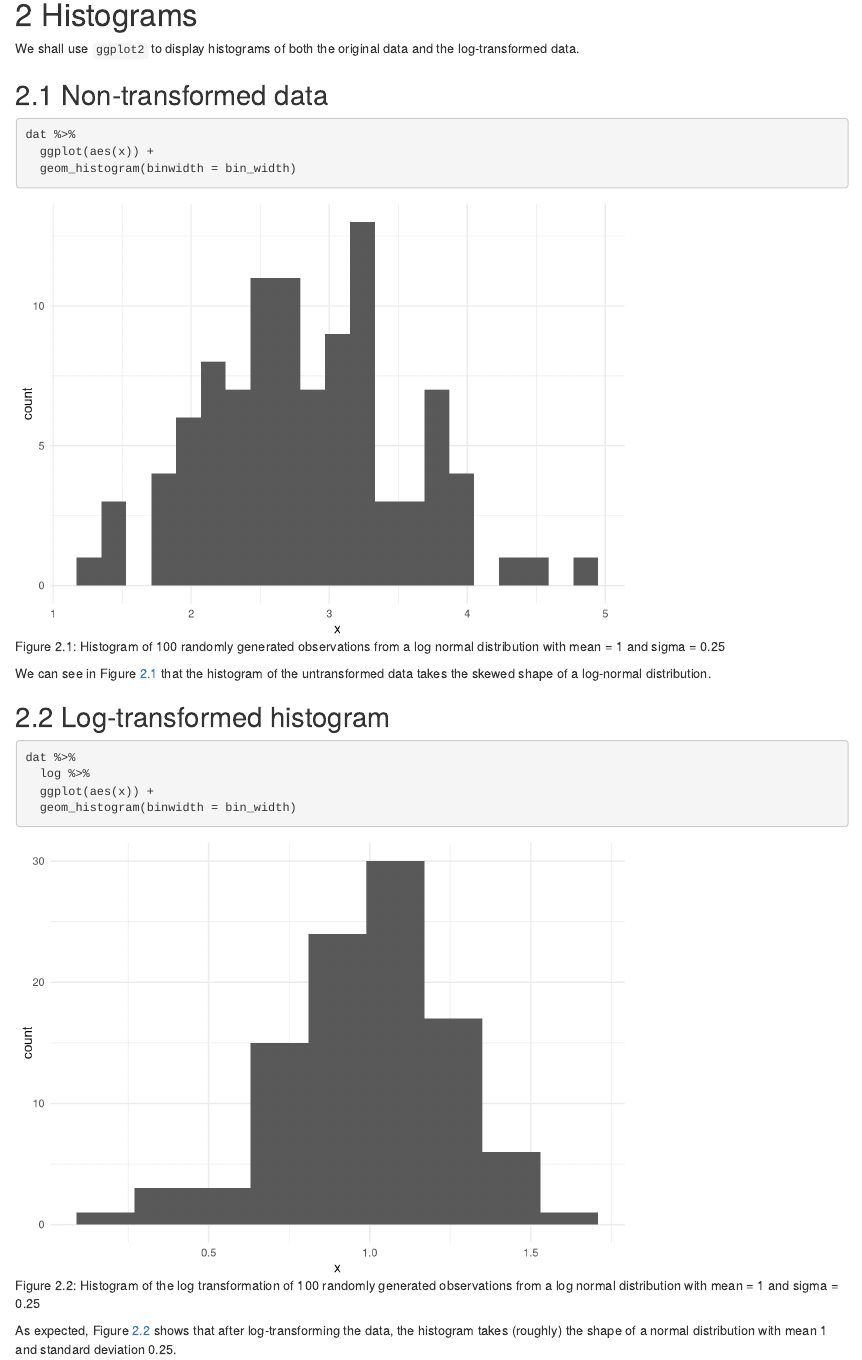
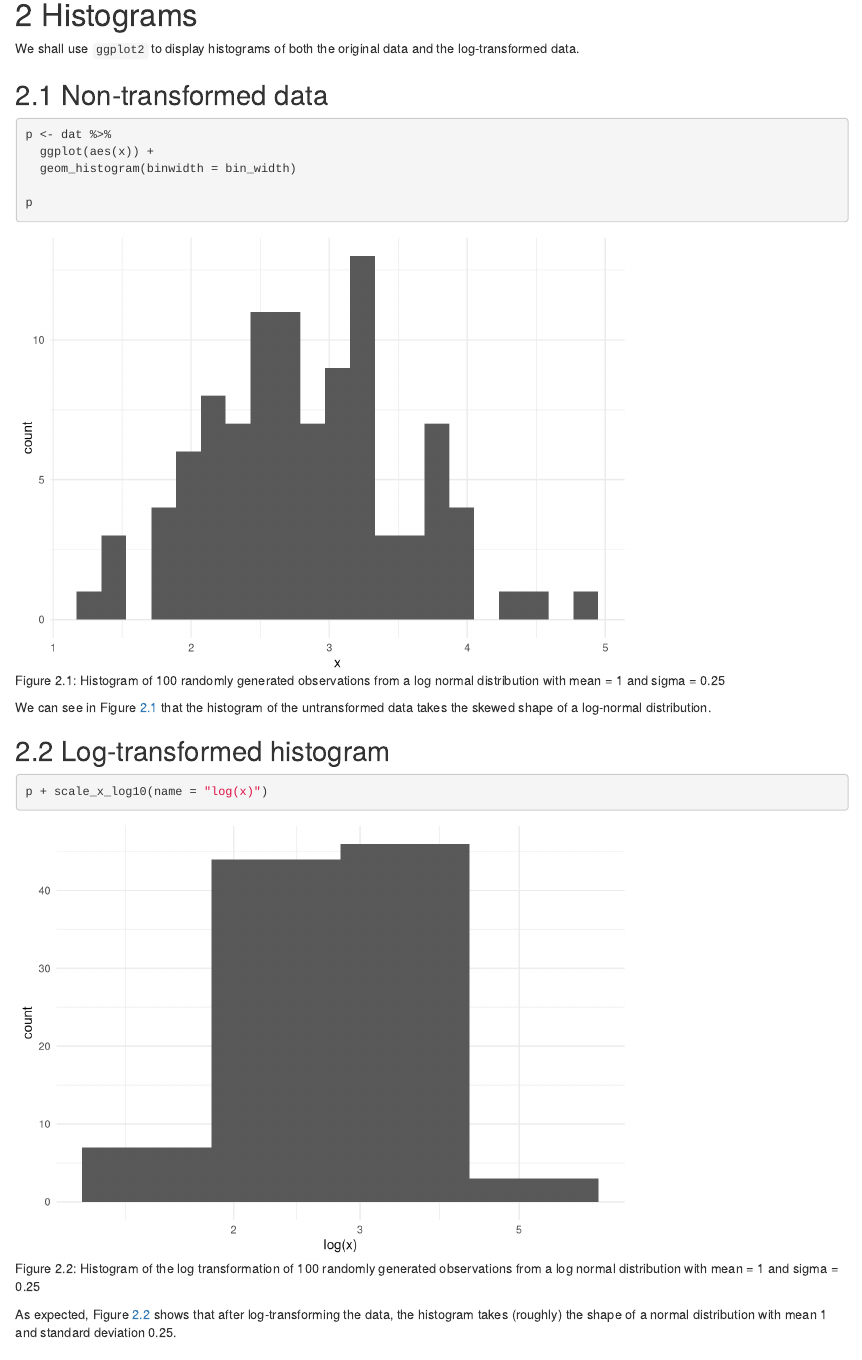
Before and after one commit to slightlier/STA426, an R Markdown document (week01/exercise01.Rmd): the page in a window 1100 px wide, from 520 px down. Rendered offline with R 4.5, knitr and Pandoc, with nearby package versions.

Commit message:
feat Scale x-axis instead of transforming data

````diff
--- a/week01/exercise01.Rmd
+++ b/week01/exercise01.Rmd
@@ -39,9 +39,11 @@ We shall use `ggplot2` to display histograms of both the original data and the l
 
 
 ```{r hist, fig.cap = paste("Histogram of", n, "randomly generated observations from a log normal distribution with mean =", mu, "and sigma =", sigma)}
-dat %>%
+p <- dat %>%
   ggplot(aes(x)) +
   geom_histogram(binwidth = bin_width)
+
+p
 ```
 
 
@@ -51,10 +53,7 @@ We can see in Figure \@ref(fig:hist) that the histogram of the untransformed dat
 
 
 ```{r histtrans, fig.cap = paste("Histogram of the log transformation of", n, "randomly generated observations from a log normal distribution with mean =", mu, "and sigma =", sigma)}
-dat %>%
-  log %>%
-  ggplot(aes(x)) +
-  geom_histogram(binwidth = bin_width)
+p + scale_x_log10(name = "log(x)")
 ```
 
 
````
